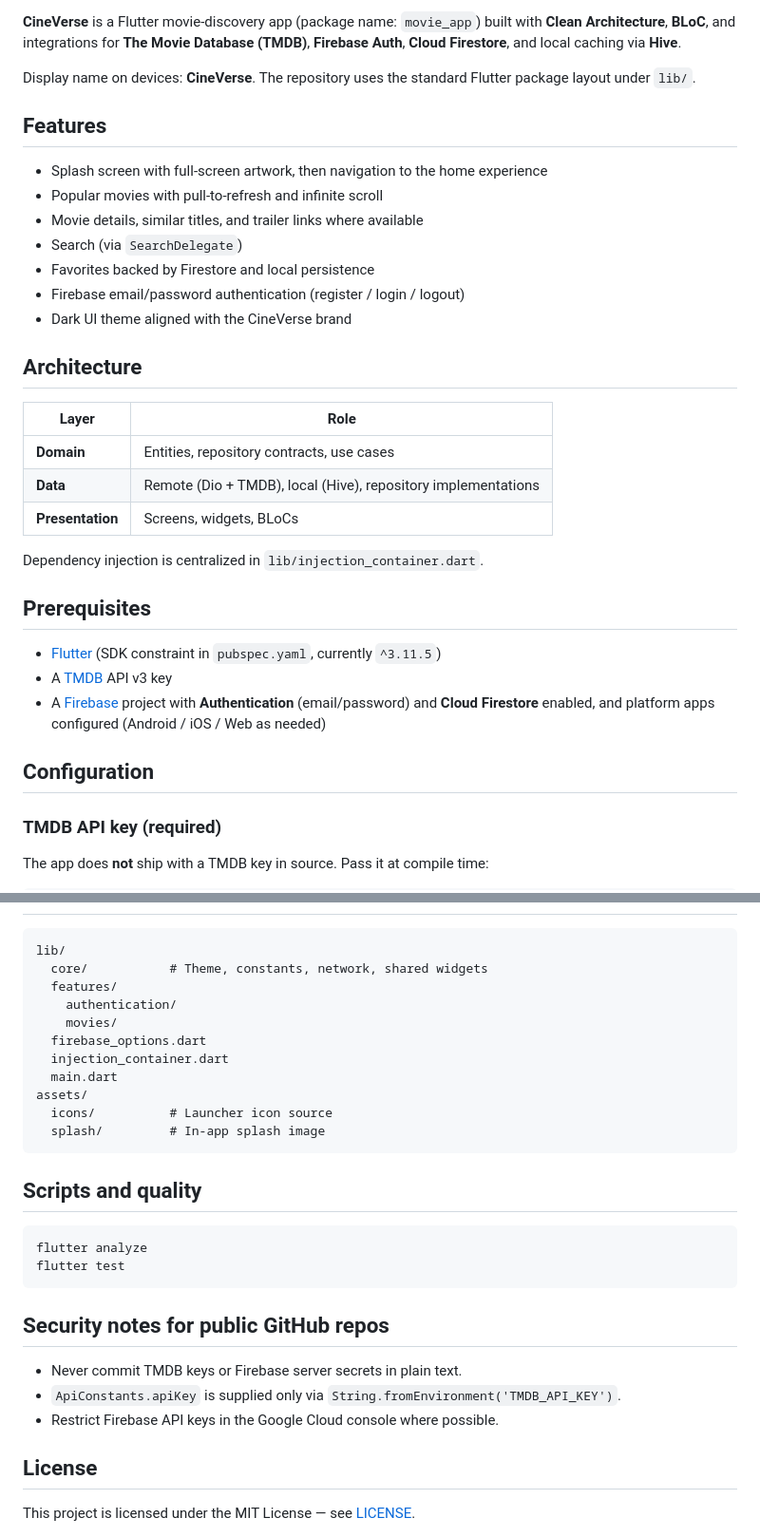
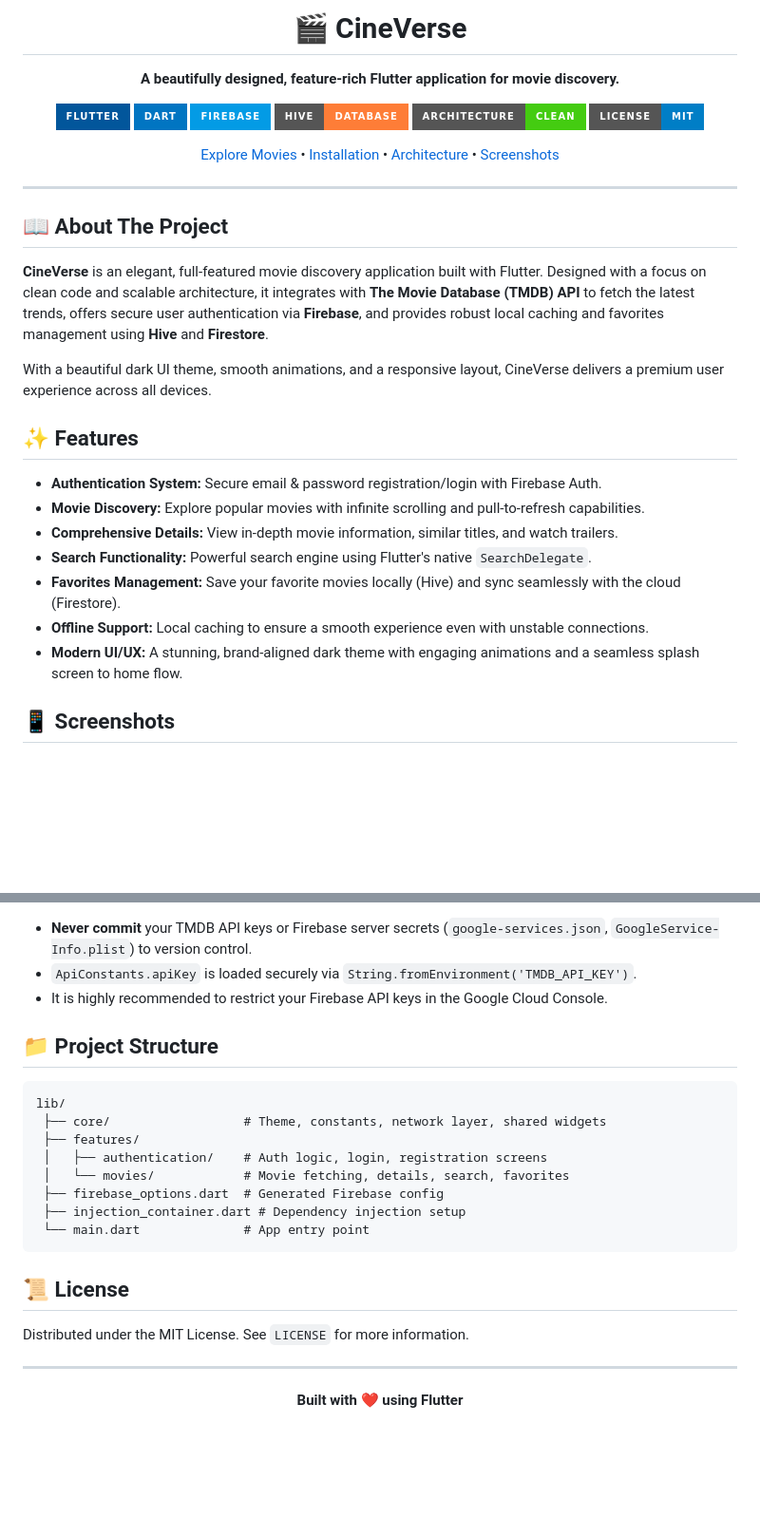
Before and after one commit to M-AboGamihe/cineverse, a Markdown page: README.md, 2 parts joined by grey strips. Shown at 95% size. Drawn GitHub-style; badges without logos; blank space fills up the shorter version.

````diff
--- a/README.md
+++ b/README.md
@@ -2,37 +2,36 @@
 
-**CineVerse** is a Flutter movie-discovery app (package name: `movie_app`) built with **Clean Architecture**, **BLoC**, and integrations for **The Movie Database (TMDB)**, **Firebase Auth**, **Cloud Firestore**, and local caching via **Hive**.
+# 🎬 CineVerse
 
-Display name on devices: **CineVerse**. The repository uses the standard Flutter package layout under `lib/`.
+**A beautifully designed, feature-rich Flutter application for movie discovery.**
 
-## Features
+![Flutter](https://img.shields.io/badge/Flutter-%2302569B.svg?style=for-the-badge&logo=Flutter&logoColor=white)
+![Dart](https://img.shields.io/badge/Dart-%230175C2.svg?style=for-the-badge&logo=dart&logoColor=white)
+![Firebase](https://img.shields.io/badge/Firebase-039BE5?style=for-the-badge&logo=Firebase&logoColor=white)
+![Hive](https://img.shields.io/badge/Hive-Database-orange?style=for-the-badge)
+![Clean Architecture](https://img.shields.io/badge/Architecture-Clean-brightgreen?style=for-the-badge)
+![License](https://img.shields.io/badge/License-MIT-blue.svg?style=for-the-badge)
 
-- Splash screen with full-screen artwork, then navigation to the home experience
-- Popular movies with pull-to-refresh and infinite scroll
-- Movie details, similar titles, and trailer links where available
-- Search (via `SearchDelegate`)
-- Favorites backed by Firestore and local persistence
-- Firebase email/password authentication (register / login / logout)
-- Dark UI theme aligned with the CineVerse brand
+[Explore Movies](#-features) • [Installation](#-getting-started) • [Architecture](#-architecture) • [Screenshots](#-screenshots)
 
-## Architecture
+</div>
 
-| Layer        | Role |
-|-------------|------|
-| **Domain**  | Entities, repository contracts, use cases |
-| **Data**    | Remote (Dio + TMDB), local (Hive), repository implementations |
-| **Presentation** | Screens, widgets, BLoCs |
+---
 
-Dependency injection is centralized in `lib/injection_container.dart`.
+## 📖 About The Project
 
-## Prerequisites
+**CineVerse** is an elegant, full-featured movie discovery application built with Flutter. Designed with a focus on clean code and scalable architecture, it integrates with **The Movie Database (TMDB) API** to fetch the latest trends, offers secure user authentication via **Firebase**, and provides robust local caching and favorites management using **Hive** and **Firestore**.
 
-- [Flutter](https://docs.flutter.dev/get-started/install) (SDK constraint in `pubspec.yaml`, currently `^3.11.5`)
-- A [TMDB](https://www.themoviedb.org/) API v3 key
-- A [Firebase](https://firebase.google.com/) project with **Authentication** (email/password) and **Cloud Firestore** enabled, and platform apps configured (Android / iOS / Web as needed)
+With a beautiful dark UI theme, smooth animations, and a responsive layout, CineVerse delivers a premium user experience across all devices.
 
-## Configuration
+## ✨ Features
 
-### TMDB API key (required)
+- **Authentication System:** Secure email & password registration/login with Firebase Auth.
+- **Movie Discovery:** Explore popular movies with infinite scrolling and pull-to-refresh capabilities.
+- **Comprehensive Details:** View in-depth movie information, similar titles, and watch trailers.
+- **Search Functionality:** Powerful search engine using Flutter's native `SearchDelegate`.
+- **Favorites Management:** Save your favorite movies locally (Hive) and sync seamlessly with the cloud (Firestore).
+- **Offline Support:** Local caching to ensure a smooth experience even with unstable connections.
+- **Modern UI/UX:** A stunning, brand-aligned dark theme with engaging animations and a seamless splash screen to home flow.
 
-The app does **not** ship with a TMDB key in source. Pass it at compile time:
+## 📱 Screenshots
 
@@ -91,31 +133,27 @@ dart run build_runner build --delete-conflicting-outputs
 
-```
+- **Never commit** your TMDB API keys or Firebase server secrets (`google-services.json`, `GoogleService-Info.plist`) to version control.
+- `ApiConstants.apiKey` is loaded securely via `String.fromEnvironment('TMDB_API_KEY')`.
+- It is highly recommended to restrict your Firebase API keys in the Google Cloud Console.
+
+## 📁 Project Structure
+
+```text
 lib/
-  core/           # Theme, constants, network, shared widgets
-  features/
-    authentication/
-    movies/
-  firebase_options.dart
-  injection_container.dart
-  main.dart
-assets/
-  icons/          # Launcher icon source
-  splash/         # In-app splash image
+ ├── core/                  # Theme, constants, network layer, shared widgets
+ ├── features/
+ │   ├── authentication/    # Auth logic, login, registration screens
+ │   └── movies/            # Movie fetching, details, search, favorites
+ ├── firebase_options.dart  # Generated Firebase config
+ ├── injection_container.dart # Dependency injection setup
+ └── main.dart              # App entry point
 ```
 
-## Scripts and quality
+## 📜 License
 
-```bash
-flutter analyze
-flutter test
-```
+Distributed under the MIT License. See `LICENSE` for more information.
 
-## Security notes for public GitHub repos
+---
 
-- Never commit TMDB keys or Firebase server secrets in plain text.
-- `ApiConstants.apiKey` is supplied only via `String.fromEnvironment('TMDB_API_KEY')`.
-- Restrict Firebase API keys in the Google Cloud console where possible.
-
-## License
-
-This project is licensed under the MIT License — see [LICENSE](LICENSE).
+<div align="center">
+  <b>Built with ❤️ using Flutter</b>
+</div>
````
Also changed, not shown: other parts of README.md (+79 -36 lines).
